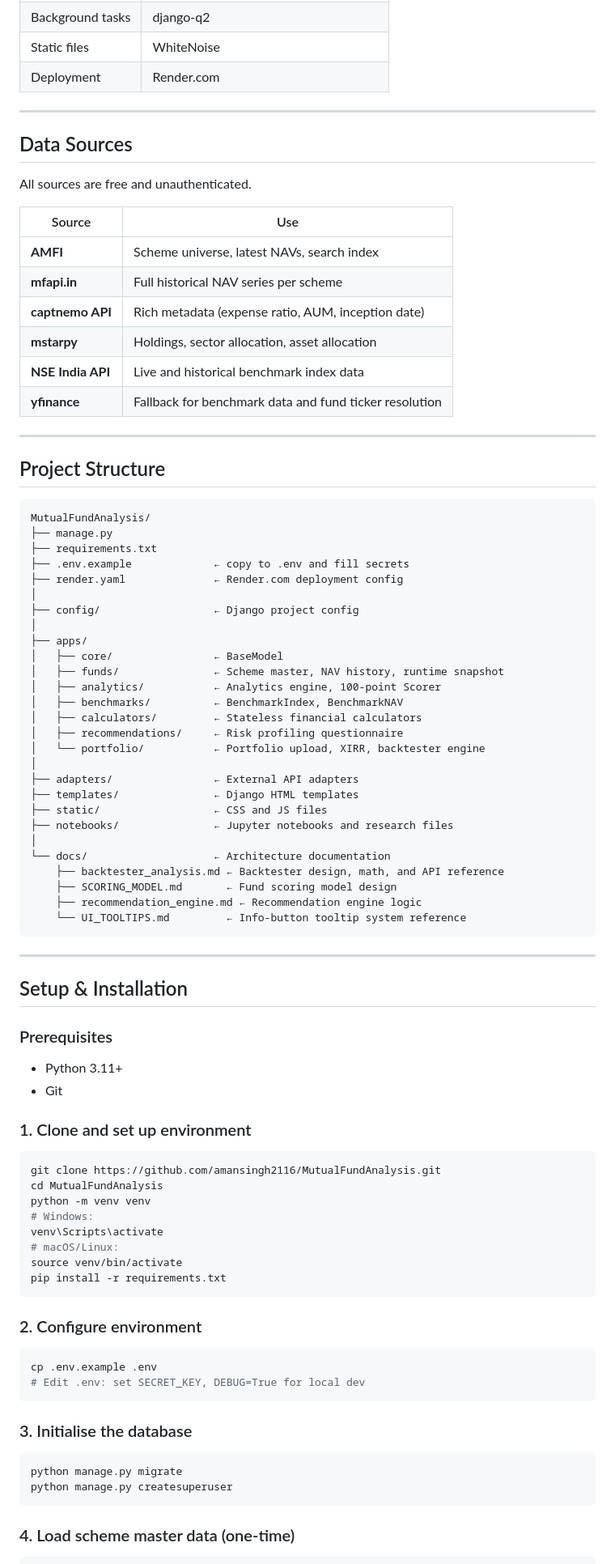
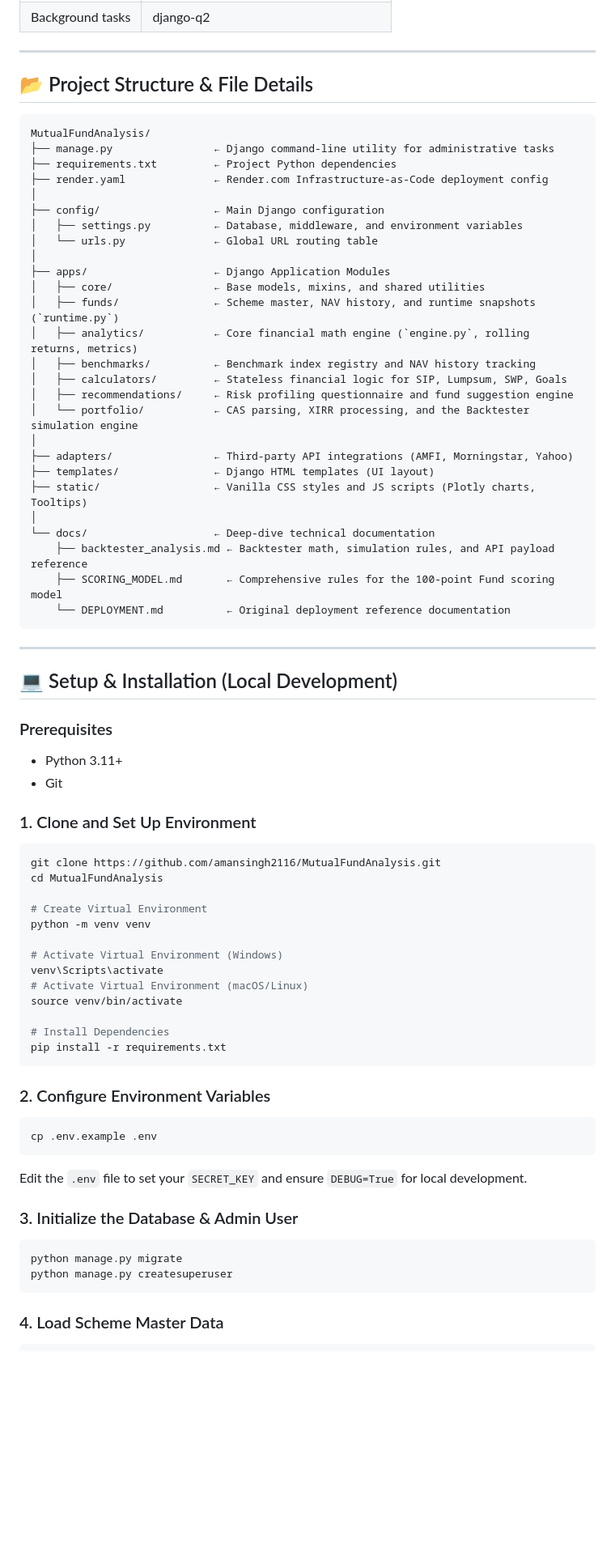
Before and after one commit to amansingh2116/MutualFundAnalysis, a Markdown page: README.md, the part around one of its changes. Shown at 81% size. Rendered like a GitHub page; blank space fills up the shorter version.

Commit message:
update README and PROJECT_CONTEXT

````diff
--- a/README.md
+++ b/README.md
@@ -62,91 +62,74 @@
 | Background tasks | django-q2 |
-| Static files | WhiteNoise |
-| Deployment | Render.com |
 
 ---
 
-## Data Sources
+## 📂 Project Structure & File Details
 
-All sources are free and unauthenticated.
-
-| Source | Use |
-|---|---|
-| **AMFI** | Scheme universe, latest NAVs, search index |
-| **mfapi.in** | Full historical NAV series per scheme |
-| **captnemo API** | Rich metadata (expense ratio, AUM, inception date) |
-| **mstarpy** | Holdings, sector allocation, asset allocation |
-| **NSE India API** | Live and historical benchmark index data |
-| **yfinance** | Fallback for benchmark data and fund ticker resolution |
-
----
-
-## Project Structure
-
-```
+```text
 MutualFundAnalysis/
-├── manage.py
-├── requirements.txt
-├── .env.example             ← copy to .env and fill secrets
-├── render.yaml              ← Render.com deployment config
+├── manage.py                ← Django command-line utility for administrative tasks
+├── requirements.txt         ← Project Python dependencies
+├── render.yaml              ← Render.com Infrastructure-as-Code deployment config
 │
-├── config/                  ← Django project config
+├── config/                  ← Main Django configuration
+│   ├── settings.py          ← Database, middleware, and environment variables
+│   └── urls.py              ← Global URL routing table
 │
-├── apps/
-│   ├── core/                ← BaseModel
-│   ├── funds/               ← Scheme master, NAV history, runtime snapshot
-│   ├── analytics/           ← Analytics engine, 100-point Scorer
-│   ├── benchmarks/          ← BenchmarkIndex, BenchmarkNAV
-│   ├── calculators/         ← Stateless financial calculators
-│   ├── recommendations/     ← Risk profiling questionnaire
-│   └── portfolio/           ← Portfolio upload, XIRR, backtester engine
+├── apps/                    ← Django Application Modules
+│   ├── core/                ← Base models, mixins, and shared utilities
+│   ├── funds/               ← Scheme master, NAV history, and runtime snapshots (`runtime.py`)
+│   ├── analytics/           ← Core financial math engine (`engine.py`, rolling returns, metrics)
+│   ├── benchmarks/          ← Benchmark index registry and NAV history tracking
+│   ├── calculators/         ← Stateless financial logic for SIP, Lumpsum, SWP, Goals
+│   ├── recommendations/     ← Risk profiling questionnaire and fund suggestion engine
+│   └── portfolio/           ← CAS parsing, XIRR processing, and the Backtester simulation engine
 │
-├── adapters/                ← External API adapters
-├── templates/               ← Django HTML templates
-├── static/                  ← CSS and JS files
-├── notebooks/               ← Jupyter notebooks and research files
+├── adapters/                ← Third-party API integrations (AMFI, Morningstar, Yahoo)
+├── templates/               ← Django HTML templates (UI layout)
+├── static/                  ← Vanilla CSS styles and JS scripts (Plotly charts, Tooltips)
 │
-└── docs/                    ← Architecture documentation
-    ├── backtester_analysis.md ← Backtester design, math, and API reference
-    ├── SCORING_MODEL.md       ← Fund scoring model design
-    ├── recommendation_engine.md ← Recommendation engine logic
-    └── UI_TOOLTIPS.md         ← Info-button tooltip system reference
+└── docs/                    ← Deep-dive technical documentation
+    ├── backtester_analysis.md ← Backtester math, simulation rules, and API payload reference
+    ├── SCORING_MODEL.md       ← Comprehensive rules for the 100-point Fund scoring model
+    └── DEPLOYMENT.md          ← Original deployment reference documentation
 ```
 
 ---
 
-## Setup & Installation
+## 💻 Setup & Installation (Local Development)
 
 ### Prerequisites
 - Python 3.11+
 - Git
 
-### 1. Clone and set up environment
-
+### 1. Clone and Set Up Environment
 ```bash
 git clone https://github.com/amansingh2116/MutualFundAnalysis.git
 cd MutualFundAnalysis
+
+# Create Virtual Environment
 python -m venv venv
-# Windows:
+
+# Activate Virtual Environment (Windows)
 venv\Scripts\activate
-# macOS/Linux:
+# Activate Virtual Environment (macOS/Linux)
 source venv/bin/activate
+
+# Install Dependencies
 pip install -r requirements.txt
 ```
 
-### 2. Configure environment
-
+### 2. Configure Environment Variables
 ```bash
 cp .env.example .env
-# Edit .env: set SECRET_KEY, DEBUG=True for local dev
 ```
+Edit the `.env` file to set your `SECRET_KEY` and ensure `DEBUG=True` for local development.
 
-### 3. Initialise the database
-
+### 3. Initialize the Database & Admin User
 ```bash
 python manage.py migrate
 python manage.py createsuperuser
 ```
 
-### 4. Load scheme master data (one-time)
-
+### 4. Load Scheme Master Data
 ```bash
````
Also changed, not shown: other parts of README.md (+77 -43 lines), PROJECT_CONTEXT.md (+15 -0 lines).
